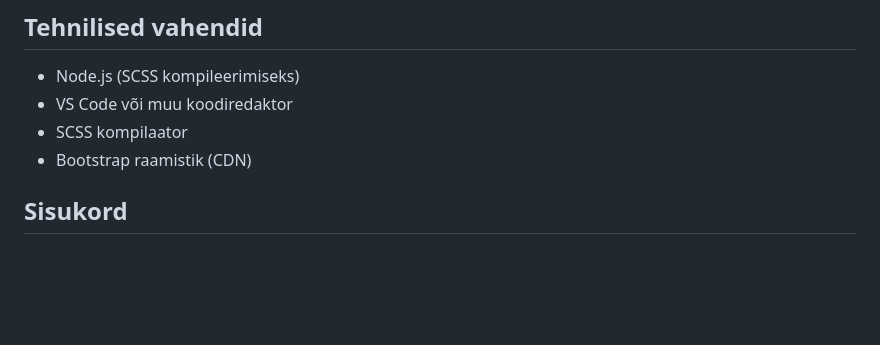
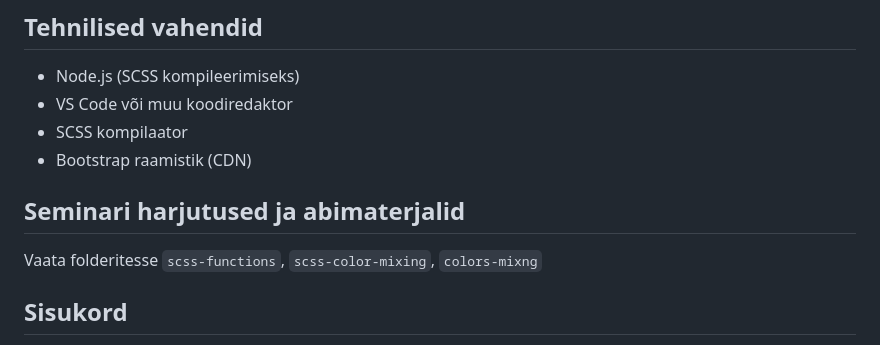
Before and after one commit to jubejuss/tunnikavad-sass-bootstrap, a Markdown page: README.md, the part around the change. GitHub-like rendering; blank space fills up the shorter version.

Commit message:
add hints to seminar materials

```diff
--- a/README.md
+++ b/README.md
@@ -21,6 +21,9 @@ Seminar on aluseks järgmisele seminarile: [Seminari 5](jarelseminar/README.md)
 - VS Code või muu koodiredaktor
 - SCSS kompilaator
 - Bootstrap raamistik (CDN)
+
+## Seminari harjutused ja abimaterjalid
+Vaata folderitesse `scss-functions`, `scss-color-mixing`, `colors-mixng`
 
 ## Sisukord
 - [Seminari ülevaade](#4-seminar)
```
